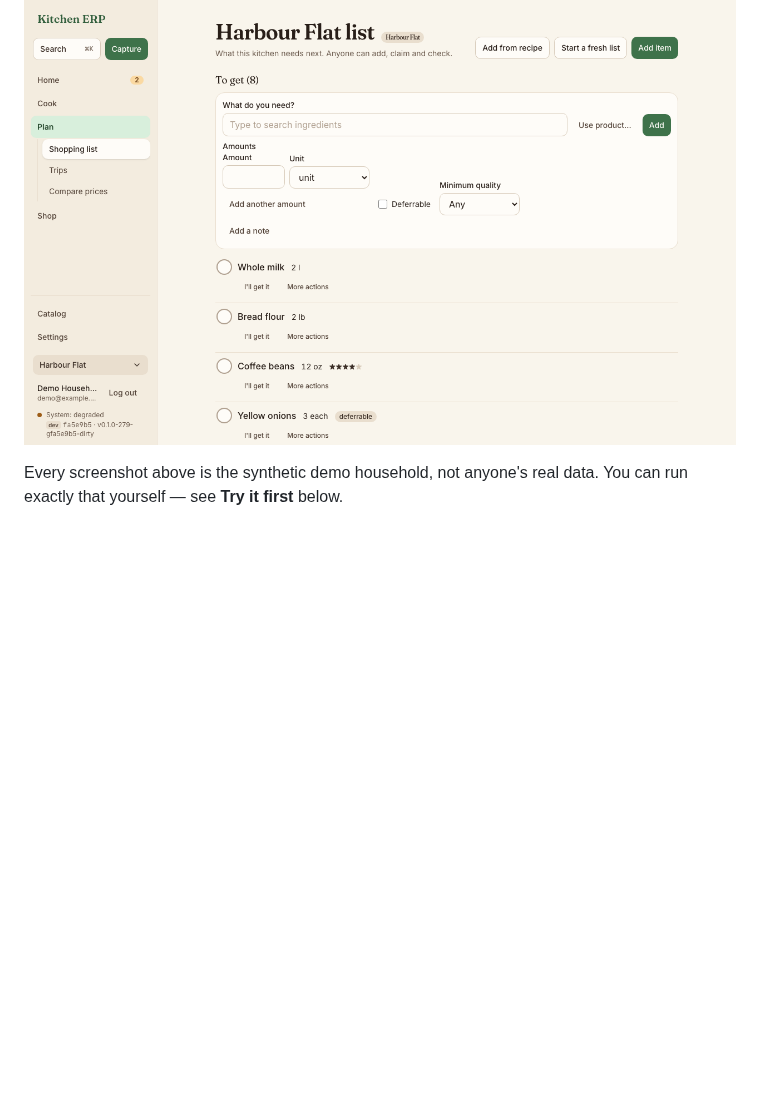
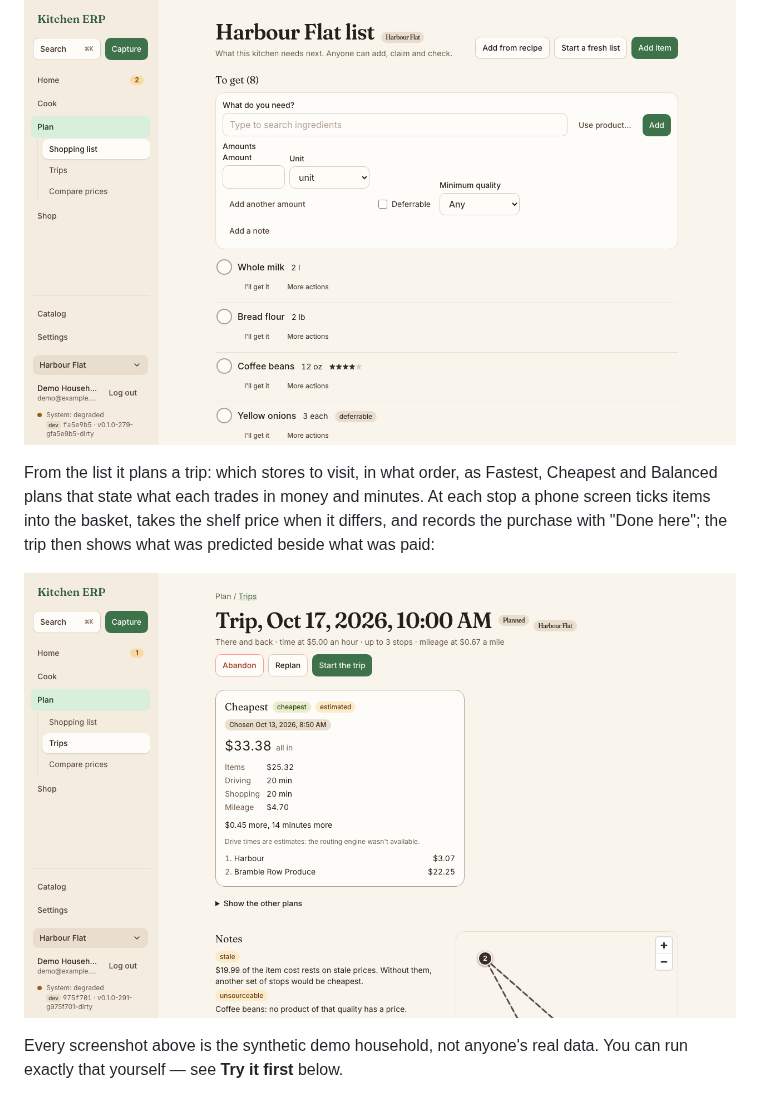
Before and after one commit to jdmacleod/kitchen-erp, a Markdown page: README.md, the part around the change. GitHub-like rendering; pictures changed too: docs/screenshots/plan-trip.png (added); blank space fills up the shorter version.

```diff
--- a/README.md
+++ b/README.md
@@ -33,6 +33,14 @@ claimed and checked off from any phone, with Compare prices narrowed to that
 kitchen's stores:
 
 ![A kitchen's shopping list: the add row, then the items to get with their amounts, one deferrable, one with a minimum quality, each with "I'll get it"](docs/screenshots/plan-list.png)
+
+From the list it plans a trip: which stores to visit, in what order, as
+Fastest, Cheapest and Balanced plans that state what each trades in money and
+minutes. At each stop a phone screen ticks items into the basket, takes the
+shelf price when it differs, and records the purchase with "Done here"; the
+trip then shows what was predicted beside what was paid:
+
+![A trip page: the chosen Balanced plan with its cost, minutes and stores in order, the stops with their items and subtotals, and the map with numbered stops](docs/screenshots/plan-trip.png)
 
 Every screenshot above is the synthetic demo household, not anyone's real data.
 You can run exactly that yourself — see **Try it first** below.
```
Also changed, not shown: DESIGN.md (+4 -1 lines), docs/screenshots/plan-stop-phone.png (added), docs/screenshots/plan-trip-phone.png (added), 1 other file.
